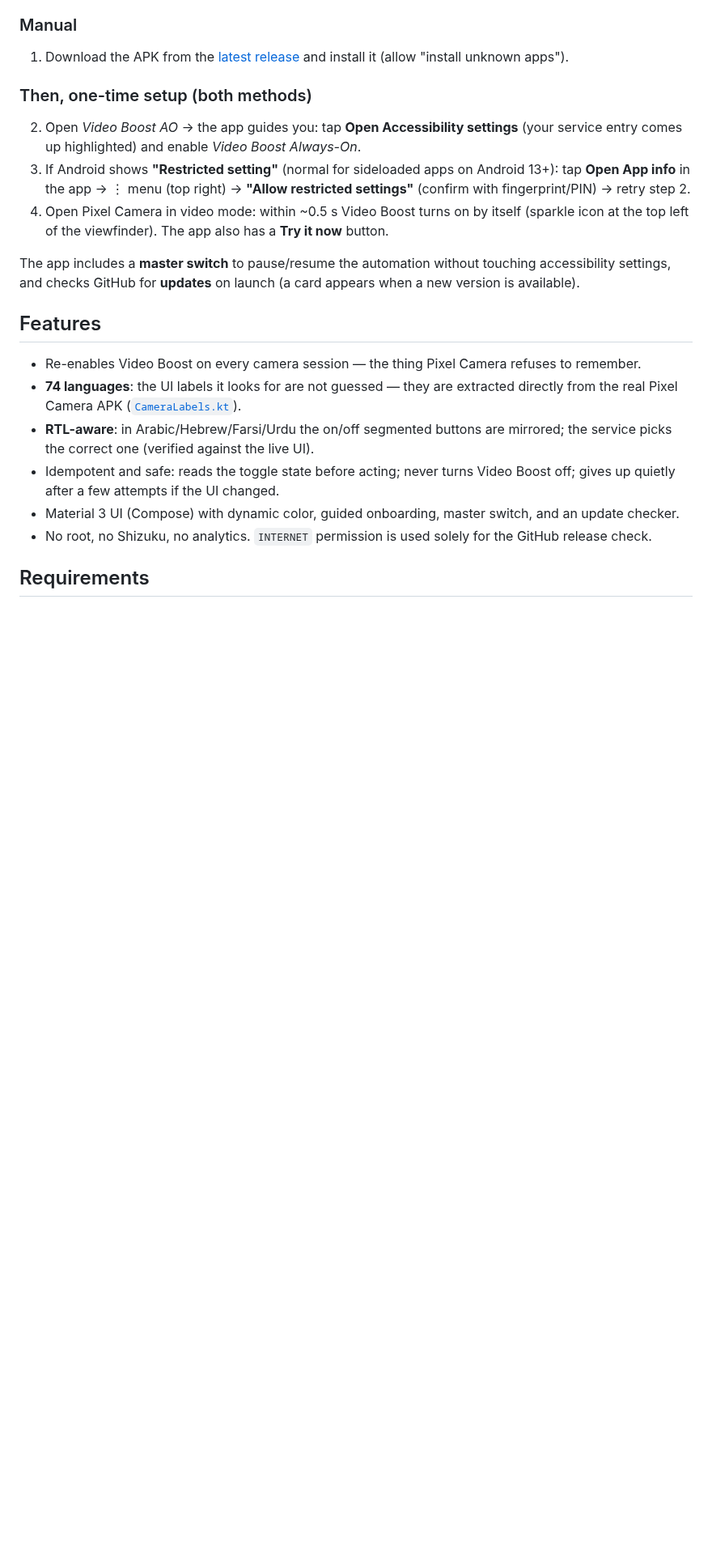
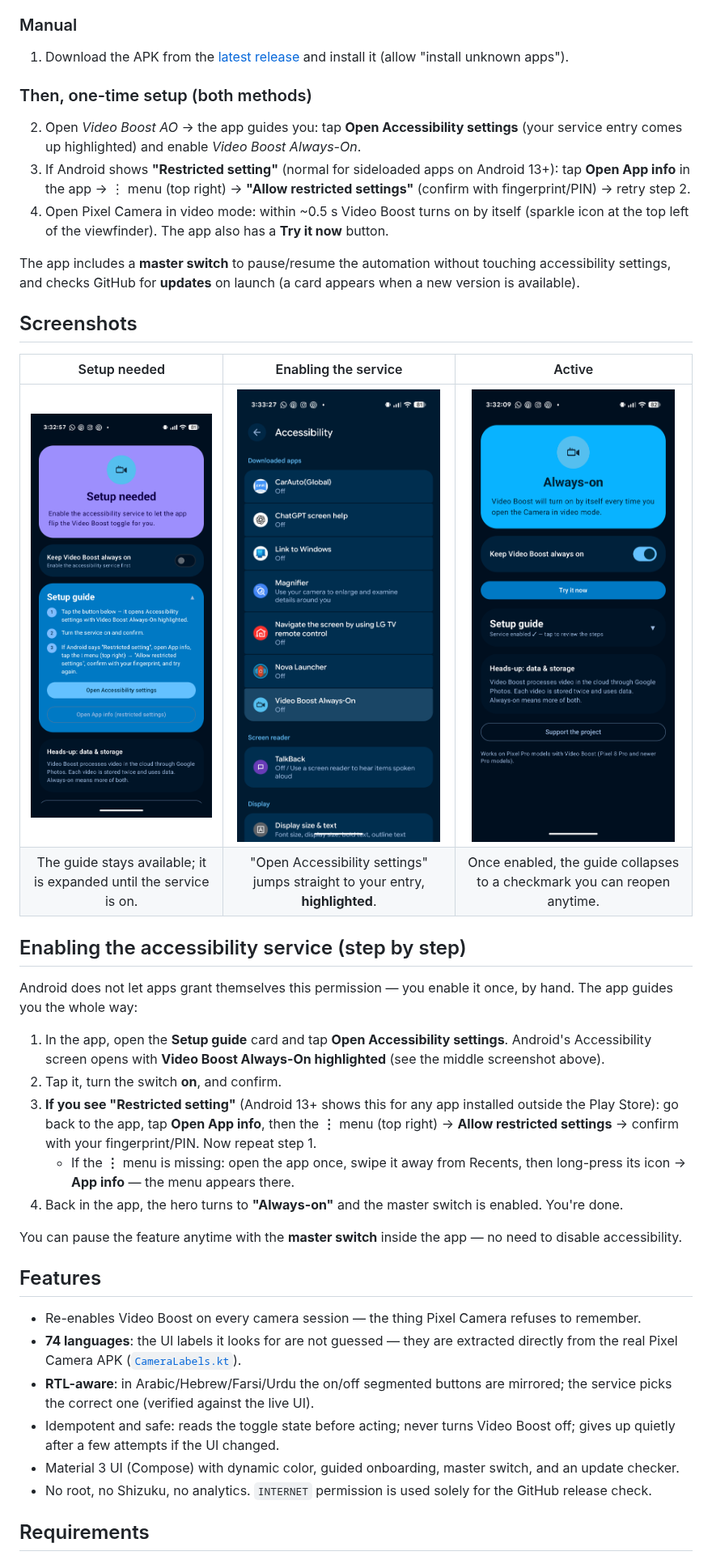
Before and after one commit to AgusRomeroL/video-boost-ao, a Markdown page: README.md, the part around one of its changes. Shown at 81% size. GitHub-like rendering; pictures changed too: docs/screenshot-accessibility-highlight.png (added), docs/screenshot-active.png (added), docs/screenshot-setup.png (added); blank space fills up the shorter version.

```diff
--- a/README.md
+++ b/README.md
@@ -49,6 +49,34 @@ The app includes a **master switch** to pause/resume the automation without
 touching accessibility settings, and checks GitHub for **updates** on launch
 (a card appears when a new version is available).
 
+## Screenshots
+
+| Setup needed | Enabling the service | Active |
+|:---:|:---:|:---:|
+| ![Setup guide](docs/screenshot-setup.png) | ![Accessibility highlighted](docs/screenshot-accessibility-highlight.png) | ![Active](docs/screenshot-active.png) |
+| The guide stays available; it is expanded until the service is on. | "Open Accessibility settings" jumps straight to your entry, **highlighted**. | Once enabled, the guide collapses to a checkmark you can reopen anytime. |
+
+## Enabling the accessibility service (step by step)
+
+Android does not let apps grant themselves this permission — you enable it once,
+by hand. The app guides you the whole way:
+
+1. In the app, open the **Setup guide** card and tap **Open Accessibility
+   settings**. Android's Accessibility screen opens with **Video Boost
+   Always-On highlighted** (see the middle screenshot above).
+2. Tap it, turn the switch **on**, and confirm.
+3. **If you see "Restricted setting"** (Android 13+ shows this for any app
+   installed outside the Play Store): go back to the app, tap **Open App info**,
+   then the **⋮** menu (top right) → **Allow restricted settings** → confirm
+   with your fingerprint/PIN. Now repeat step 1.
+   - If the **⋮** menu is missing: open the app once, swipe it away from
+     Recents, then long-press its icon → **App info** — the menu appears there.
+4. Back in the app, the hero turns to **"Always-on"** and the master switch is
+   enabled. You're done.
+
+You can pause the feature anytime with the **master switch** inside the app —
+no need to disable accessibility.
+
 ## Features
 
 - Re-enables Video Boost on every camera session — the thing Pixel Camera
```
Also changed, not shown: other parts of README.md (+17 -0 lines), .github/ISSUE_TEMPLATE/bug_report.md (added, +33 -0 lines), 4 other files.
